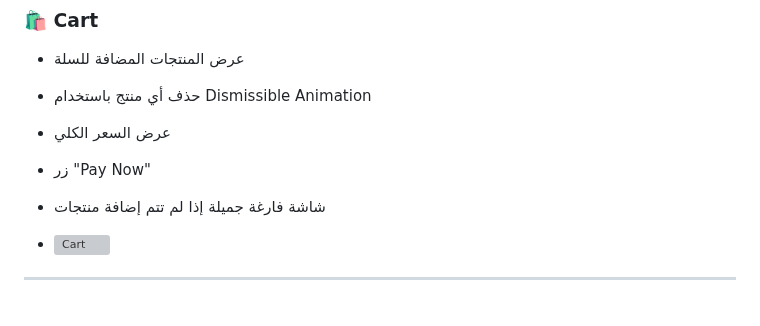
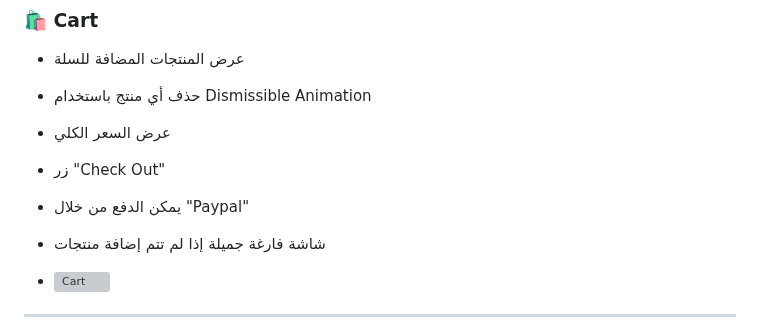
Before and after one commit to ahmedgfouad/Freshly, a Markdown page: README.md, the part around the change. Rendered like a GitHub page; blank space fills up the shorter version; grey boxes are pictures that could not be loaded.

```diff
--- a/README.md
+++ b/README.md
@@ -60,7 +60,8 @@
 - عرض المنتجات المضافة للسلة
 - حذف أي منتج باستخدام Dismissible Animation
 - عرض السعر الكلي
-- زر "Pay Now"
+- زر "Check Out"
+- يمكن الدفع من خلال "Paypal"
 - شاشة فارغة جميلة إذا لم تتم إضافة منتجات
 
 - ![Cart](https://raw.githubusercontent.com/ahmedgfouad/Freshly/main/screenshots/cart.png)
```
